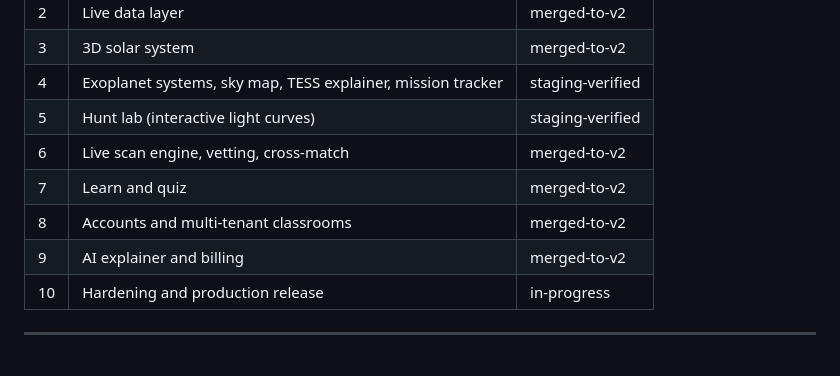
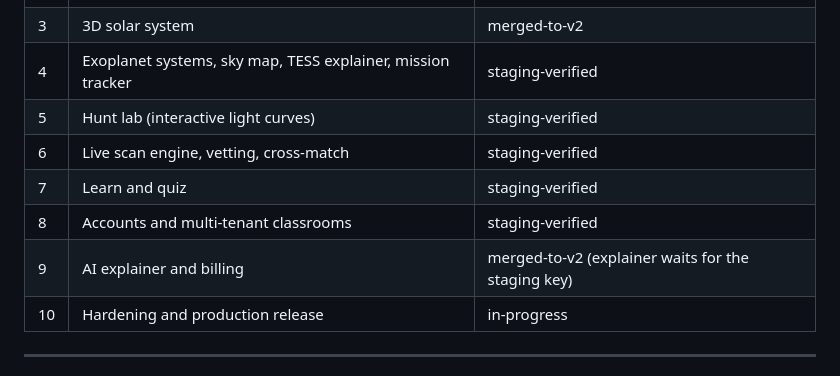
Before and after one commit to akramahmed1/planet-hunter, a Markdown page: docs/V2_BUILD_PLAN.md, the part around the change. Rendered like a GitHub page.

```diff
--- a/docs/V2_BUILD_PLAN.md
+++ b/docs/V2_BUILD_PLAN.md
@@ -187,10 +187,10 @@ Status values: `todo`, `in-progress`, `staging-verified`, `merged-to-v2`, `live`
 | 3 | 3D solar system | merged-to-v2 |
 | 4 | Exoplanet systems, sky map, TESS explainer, mission tracker | staging-verified |
 | 5 | Hunt lab (interactive light curves) | staging-verified |
-| 6 | Live scan engine, vetting, cross-match | merged-to-v2 |
-| 7 | Learn and quiz | merged-to-v2 |
-| 8 | Accounts and multi-tenant classrooms | merged-to-v2 |
-| 9 | AI explainer and billing | merged-to-v2 |
+| 6 | Live scan engine, vetting, cross-match | staging-verified |
+| 7 | Learn and quiz | staging-verified |
+| 8 | Accounts and multi-tenant classrooms | staging-verified |
+| 9 | AI explainer and billing | merged-to-v2 (explainer waits for the staging key) |
 | 10 | Hardening and production release | in-progress |
 
 ---
```
Also changed, not shown: docs/RELEASE_RUNBOOK.md (+4 -2 lines).
